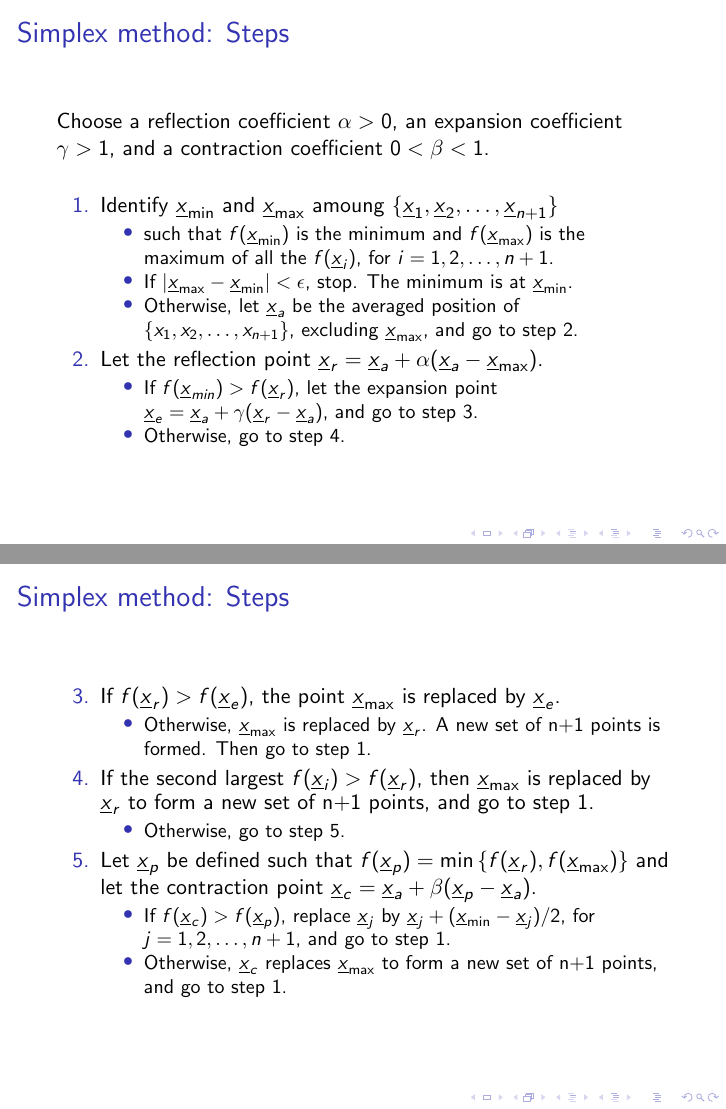
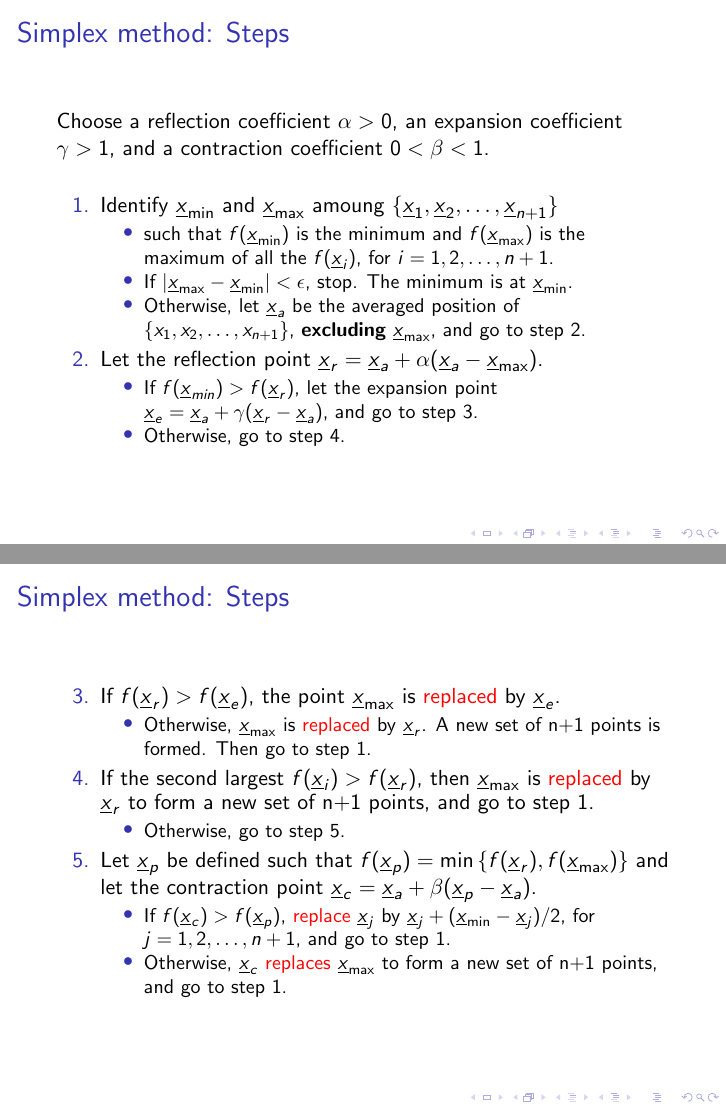
Before and after one commit to mcps5601/Optimization_notes, LaTeX slides (optim_notes.tex): pages 11 and 12 of 12, joined at a grey line. Compiled offline with pdfLaTeX.

Commit message:
update simplex method (highlights added)

```diff
--- a/optim_notes.tex
+++ b/optim_notes.tex
@@ -199,7 +199,7 @@
                 \item If $|\underline{x}_{\max}-\underline{x}_{\min}|<\epsilon$, stop.
                 The minimum is at $\underline{x}_{\min}$.
                 \item Otherwise, let $\underline{x}_a$ be the averaged position of $\{x_1, x_2, \dots, x_{n+1}\}$,
-                excluding $\underline{x}_{\max}$, and go to step 2.
+                \textbf{excluding} $\underline{x}_{\max}$, and go to step 2.
             \end{itemize}
         \item Let the reflection point $\underline{x}_r=\underline{x}_a+\alpha (\underline{x}_a-\underline{x}_{\max})$.
         \setbeamertemplate{itemize items}[circle]
@@ -215,14 +215,14 @@
     \frametitle{Simplex method: Steps}
     \setbeamertemplate{enumerate items}[circle]
     \begin{enumerate}
-        \item[3.] If $f(\underline{x}_r)>f(\underline{x}_e)$, the point $\underline{x}_{\max}$ is replaced by $\underline{x}_e$.
+        \item[3.]If $f(\underline{x}_r)>f(\underline{x}_e)$, the point $\underline{x}_{\max}$ is \alert{replaced} by $\underline{x}_e$.
         \setbeamertemplate{itemize items}[circle]
         \begin{itemize}
-            \item Otherwise, $\underline{x}_{\max}$ is replaced by $\underline{x}_r$.
+            \item Otherwise, $\underline{x}_{\max}$ is \alert{replaced} by $\underline{x}_r$.
             A new set of n+1 points is formed. Then go to step 1.
         \end{itemize}
         \item[4.]If the second largest $f(\underline{x}_i)>f(\underline{x}_{r})$,
-         then $\underline{x}_{\max}$ is replaced by $\underline{x}_r$ to form a new set of n+1 points,
+         then $\underline{x}_{\max}$ is \alert{replaced} by $\underline{x}_r$ to form a new set of n+1 points,
          and go to step 1.
          \setbeamertemplate{itemize items}[circle]
          \begin{itemize}
```
Also changed, not shown: optim_notes.pdf, optim_notes.tex (4 more changed lines).
